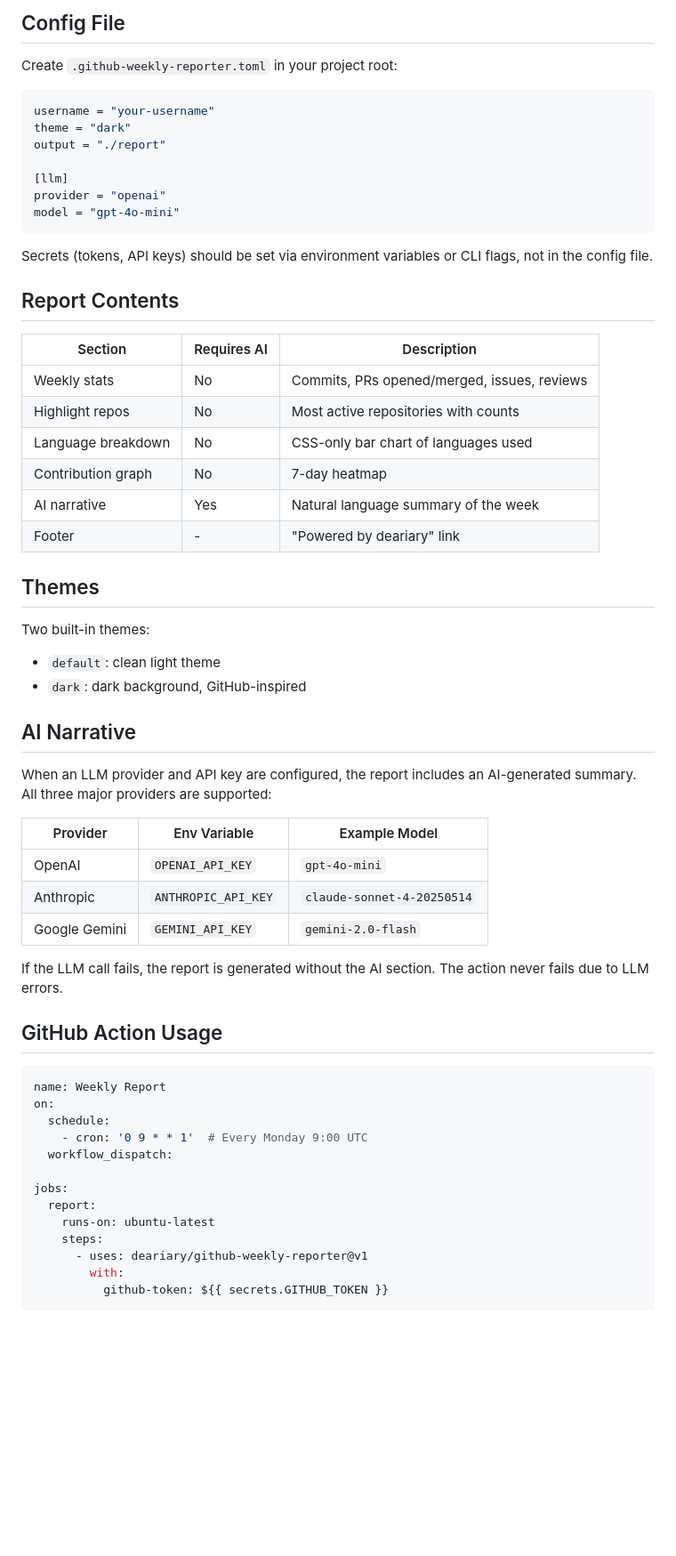
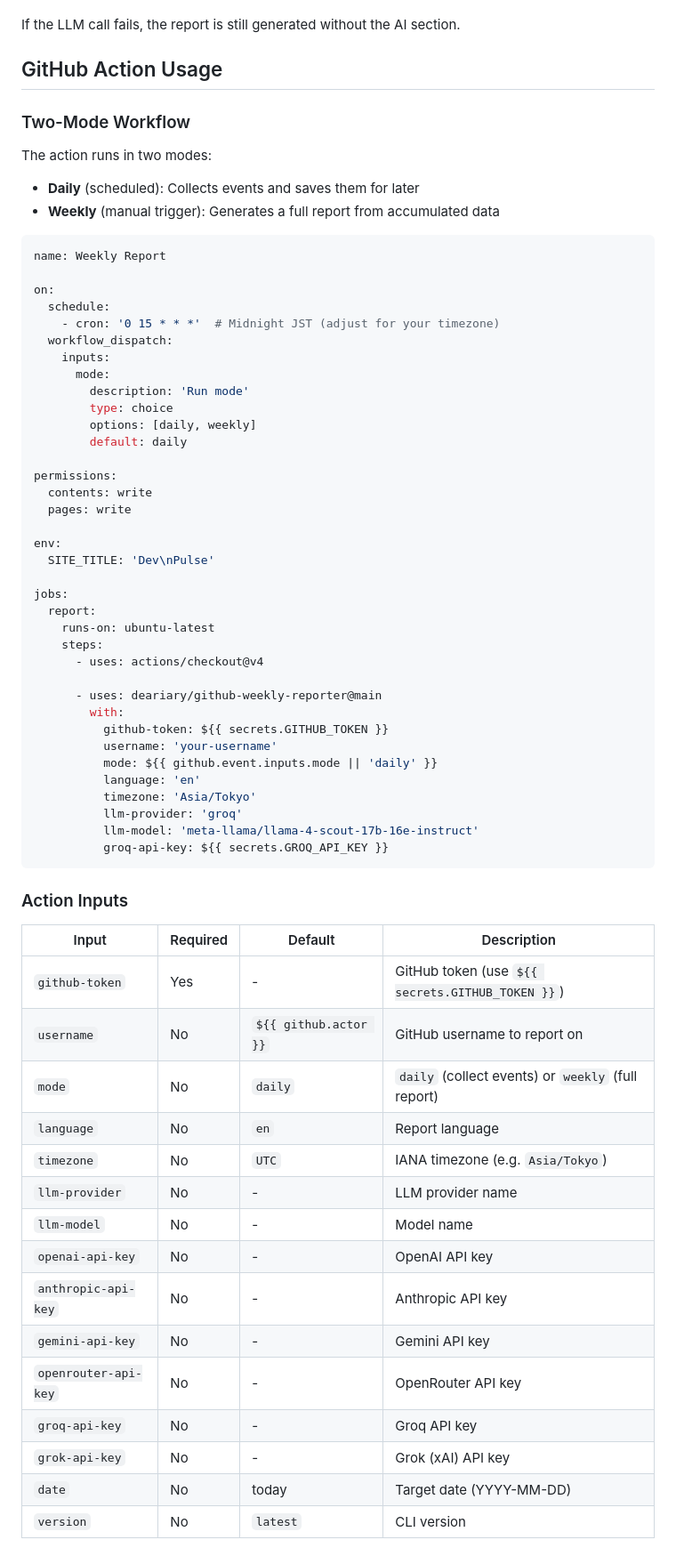
Before and after one commit to deariary/github-weekly-reporter, a Markdown page: README.md, the part around one of its changes. Shown at 89% size. Rendered like a GitHub page; blank space fills up the shorter version.

````diff
--- a/README.md
+++ b/README.md
@@ -77,63 +57,69 @@ github-weekly-reporter deploy [options]
-## Config File
-
-Create `.github-weekly-reporter.toml` in your project root:
-
-```toml
-username = "your-username"
-theme = "dark"
-output = "./report"
-
-[llm]
-provider = "openai"
-model = "gpt-4o-mini"
-```
-
-Secrets (tokens, API keys) should be set via environment variables or CLI flags, not in the config file.
-
-## Report Contents
-
-| Section | Requires AI | Description |
-|---|---|---|
-| Weekly stats | No | Commits, PRs opened/merged, issues, reviews |
-| Highlight repos | No | Most active repositories with counts |
-| Language breakdown | No | CSS-only bar chart of languages used |
-| Contribution graph | No | 7-day heatmap |
-| AI narrative | Yes | Natural language summary of the week |
-| Footer | - | "Powered by deariary" link |
-
-## Themes
-
-Two built-in themes:
-
-- `default`: clean light theme
-- `dark`: dark background, GitHub-inspired
-
-## AI Narrative
-
-When an LLM provider and API key are configured, the report includes an AI-generated summary. All three major providers are supported:
-
-| Provider | Env Variable | Example Model |
-|---|---|---|
-| OpenAI | `OPENAI_API_KEY` | `gpt-4o-mini` |
-| Anthropic | `ANTHROPIC_API_KEY` | `claude-sonnet-4-20250514` |
-| Google Gemini | `GEMINI_API_KEY` | `gemini-2.0-flash` |
-
-If the LLM call fails, the report is generated without the AI section. The action never fails due to LLM errors.
+If the LLM call fails, the report is still generated without the AI section.
 
 ## GitHub Action Usage
 
+### Two-Mode Workflow
+
+The action runs in two modes:
+- **Daily** (scheduled): Collects events and saves them for later
+- **Weekly** (manual trigger): Generates a full report from accumulated data
+
 ```yaml
 name: Weekly Report
+
 on:
   schedule:
-    - cron: '0 9 * * 1'  # Every Monday 9:00 UTC
+    - cron: '0 15 * * *'  # Midnight JST (adjust for your timezone)
   workflow_dispatch:
+    inputs:
+      mode:
+        description: 'Run mode'
+        type: choice
+        options: [daily, weekly]
+        default: daily
+
+permissions:
+  contents: write
+  pages: write
+
+env:
+  SITE_TITLE: 'Dev\nPulse'
 
 jobs:
   report:
     runs-on: ubuntu-latest
     steps:
-      - uses: deariary/github-weekly-reporter@v1
+      - uses: actions/checkout@v4
+
+      - uses: deariary/github-weekly-reporter@main
         with:
           github-token: ${{ secrets.GITHUB_TOKEN }}
+          username: 'your-username'
+          mode: ${{ github.event.inputs.mode || 'daily' }}
+          language: 'en'
+          timezone: 'Asia/Tokyo'
+          llm-provider: 'groq'
+          llm-model: 'meta-llama/llama-4-scout-17b-16e-instruct'
+          groq-api-key: ${{ secrets.GROQ_API_KEY }}
 ```
+
+### Action Inputs
+
+| Input | Required | Default | Description |
+|---|---|---|---|
+| `github-token` | Yes | - | GitHub token (use `${{ secrets.GITHUB_TOKEN }}`) |
+| `username` | No | `${{ github.actor }}` | GitHub username to report on |
+| `mode` | No | `daily` | `daily` (collect events) or `weekly` (full report) |
+| `language` | No | `en` | Report language |
+| `timezone` | No | `UTC` | IANA timezone (e.g. `Asia/Tokyo`) |
+| `llm-provider` | No | - | LLM provider name |
+| `llm-model` | No | - | Model name |
+| `openai-api-key` | No | - | OpenAI API key |
+| `anthropic-api-key` | No | - | Anthropic API key |
+| `gemini-api-key` | No | - | Gemini API key |
+| `openrouter-api-key` | No | - | OpenRouter API key |
+| `groq-api-key` | No | - | Groq API key |
+| `grok-api-key` | No | - | Grok (xAI) API key |
+| `date` | No | today | Target date (YYYY-MM-DD) |
+| `version` | No | `latest` | CLI version |
+
````
Also changed, not shown: other parts of README.md (+119 -53 lines), docs/manual-setup.md (added, +226 -0 lines).
